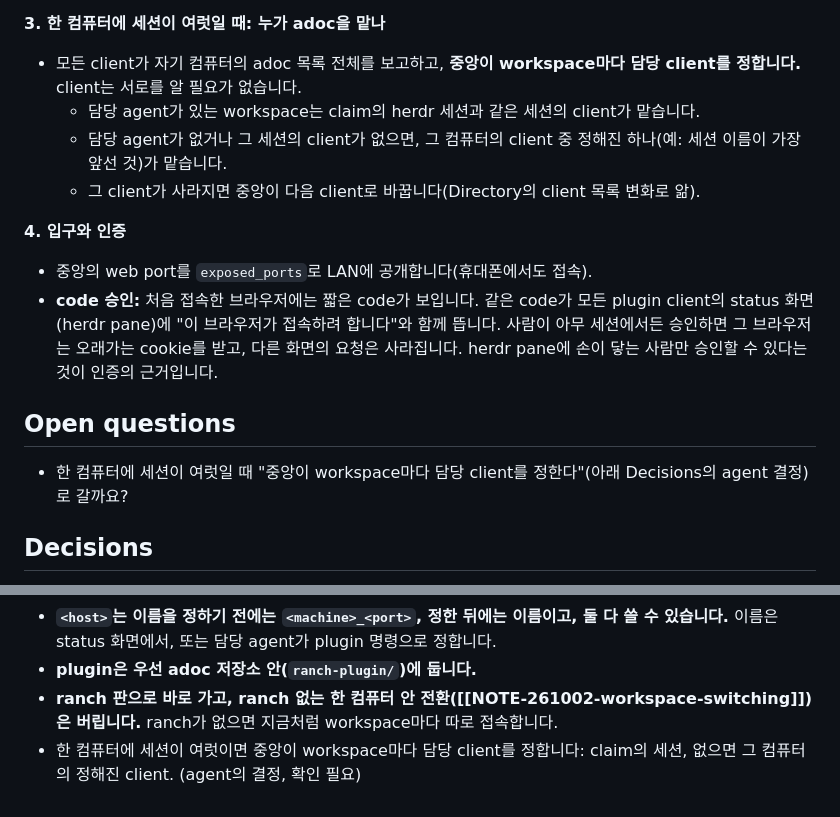
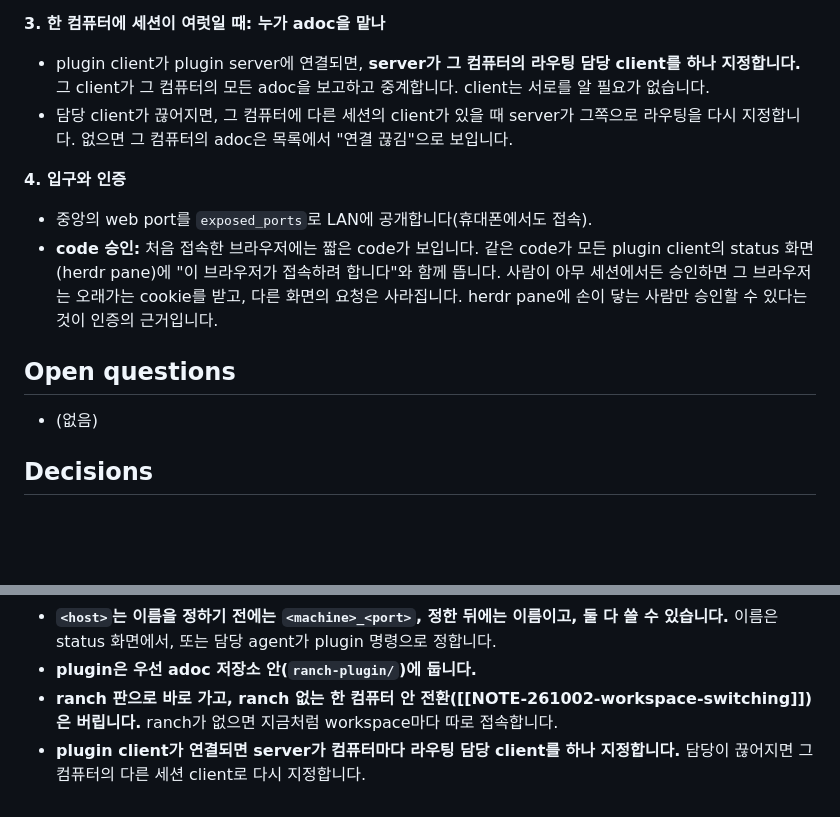
Before and after one commit to dirty49374/adoc, a Markdown page: docs/notes/NOTE-261002-ranch-adoc-hub.md, 2 parts joined by grey strips. Rendered like a GitHub page; blank space fills up the shorter version.

Commit message:
NOTE-261002-ranch-adoc-hub: the server assigns one routing client per machine and reassigns it on disconnect
Co-Authored-By: Claude Opus 5.5 (1M context) <noreply@anthropic.com>
Claude-Session: https://claude.ai/code/session_01BtEZDuZZ2iSh16YzemZkBG

```diff
--- a/docs/notes/NOTE-261002-ranch-adoc-hub.md
+++ b/docs/notes/NOTE-261002-ranch-adoc-hub.md
@@ -61,10 +61,8 @@ http://hub/adoc-discovery          떠 있는 adoc 목록과 각 담당 agent의
 
 **3. 한 컴퓨터에 세션이 여럿일 때: 누가 adoc을 맡나**
 
-- 모든 client가 자기 컴퓨터의 adoc 목록 전체를 보고하고, **중앙이 workspace마다 담당 client를 정합니다.** client는 서로를 알 필요가 없습니다.
-  - 담당 agent가 있는 workspace는 claim의 herdr 세션과 같은 세션의 client가 맡습니다.
-  - 담당 agent가 없거나 그 세션의 client가 없으면, 그 컴퓨터의 client 중 정해진 하나(예: 세션 이름이 가장 앞선 것)가 맡습니다.
-  - 그 client가 사라지면 중앙이 다음 client로 바꿉니다(Directory의 client 목록 변화로 앎).
+- plugin client가 plugin server에 연결되면, **server가 그 컴퓨터의 라우팅 담당 client를 하나 지정합니다.** 그 client가 그 컴퓨터의 모든 adoc을 보고하고 중계합니다. client는 서로를 알 필요가 없습니다.
+- 담당 client가 끊어지면, 그 컴퓨터에 다른 세션의 client가 있을 때 server가 그쪽으로 라우팅을 다시 지정합니다. 없으면 그 컴퓨터의 adoc은 목록에서 "연결 끊김"으로 보입니다.
 
 **4. 입구와 인증**
 
@@ -73,7 +71,7 @@ http://hub/adoc-discovery          떠 있는 adoc 목록과 각 담당 agent의
 
 ## Open questions
 
-- 한 컴퓨터에 세션이 여럿일 때 "중앙이 workspace마다 담당 client를 정한다"(아래 Decisions의 agent 결정)로 갈까요?
+- (없음)
 
 ## Decisions
 
@@ -85,4 +83,4 @@ http://hub/adoc-discovery          떠 있는 adoc 목록과 각 담당 agent의
 - **`<host>`는 이름을 정하기 전에는 `<machine>_<port>`, 정한 뒤에는 이름이고, 둘 다 쓸 수 있습니다.** 이름은 status 화면에서, 또는 담당 agent가 plugin 명령으로 정합니다.
 - **plugin은 우선 adoc 저장소 안(`ranch-plugin/`)에 둡니다.**
 - **ranch 판으로 바로 가고, ranch 없는 한 컴퓨터 안 전환([[NOTE-261002-workspace-switching]])은 버립니다.** ranch가 없으면 지금처럼 workspace마다 따로 접속합니다.
-- 한 컴퓨터에 세션이 여럿이면 중앙이 workspace마다 담당 client를 정합니다: claim의 세션, 없으면 그 컴퓨터의 정해진 client. (agent의 결정, 확인 필요)
+- **plugin client가 연결되면 server가 컴퓨터마다 라우팅 담당 client를 하나 지정합니다.** 담당이 끊어지면 그 컴퓨터의 다른 세션 client로 다시 지정합니다.
```
